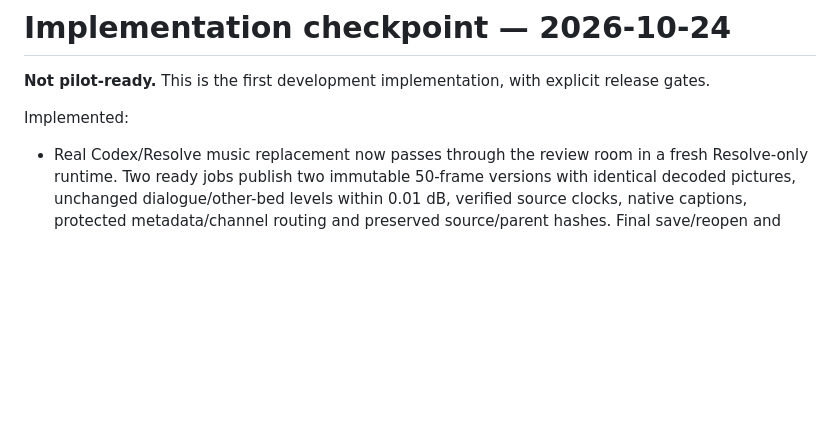
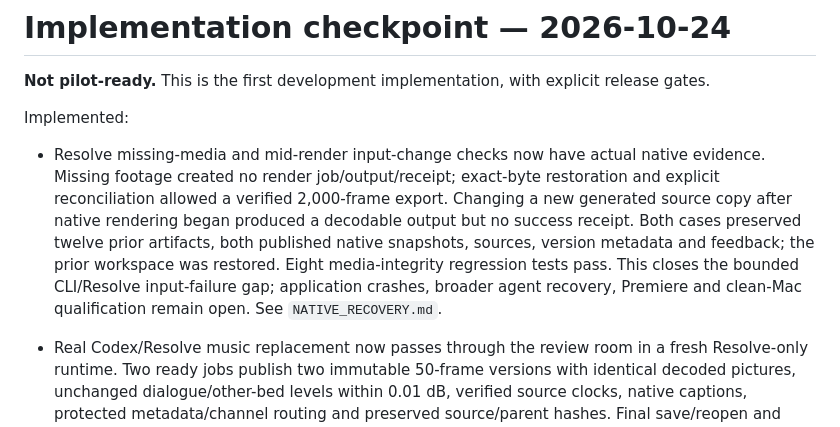
Before and after one commit to maddexritter-rgb/acq-edit, a Markdown page: docs/STATUS.md, the part around the change. Drawn GitHub-style; blank space fills up the shorter version.

```diff
--- a/docs/STATUS.md
+++ b/docs/STATUS.md
@@ -3,6 +3,8 @@
 **Not pilot-ready.** This is the first development implementation, with explicit release gates.
 
 Implemented:
+
+- Resolve missing-media and mid-render input-change checks now have actual native evidence. Missing footage created no render job/output/receipt; exact-byte restoration and explicit reconciliation allowed a verified 2,000-frame export. Changing a new generated source copy after native rendering began produced a decodable output but no success receipt. Both cases preserved twelve prior artifacts, both published native snapshots, sources, version metadata and feedback; the prior workspace was restored. Eight media-integrity regression tests pass. This closes the bounded CLI/Resolve input-failure gap; application crashes, broader agent recovery, Premiere and clean-Mac qualification remain open. See `NATIVE_RECOVERY.md`.
 
 - Real Codex/Resolve music replacement now passes through the review room in a fresh Resolve-only runtime. Two ready jobs publish two immutable 50-frame versions with identical decoded pictures, unchanged dialogue/other-bed levels within 0.01 dB, verified source clocks, native captions, protected metadata/channel routing and preserved source/parent hashes. Final save/reopen and restoration of the prior review workspace passed. V2 stays unreviewed; late notes retain V1 timestamps. All 316 Python tests pass, including two new snapshot checks; the FilmCraft regression passes. The distribution audit scanned 1,120 files with no findings. Real music, Claude/Premiere execution and human acceptance remain open. See `LIVE_AGENT_LOOP.md` and `NATIVE_AUDIO.md`.
 
```
Also changed, not shown: docs/ACCEPTANCE.md (+1 -1 lines), docs/NATIVE_RECOVERY.md (+10 -1 lines).
